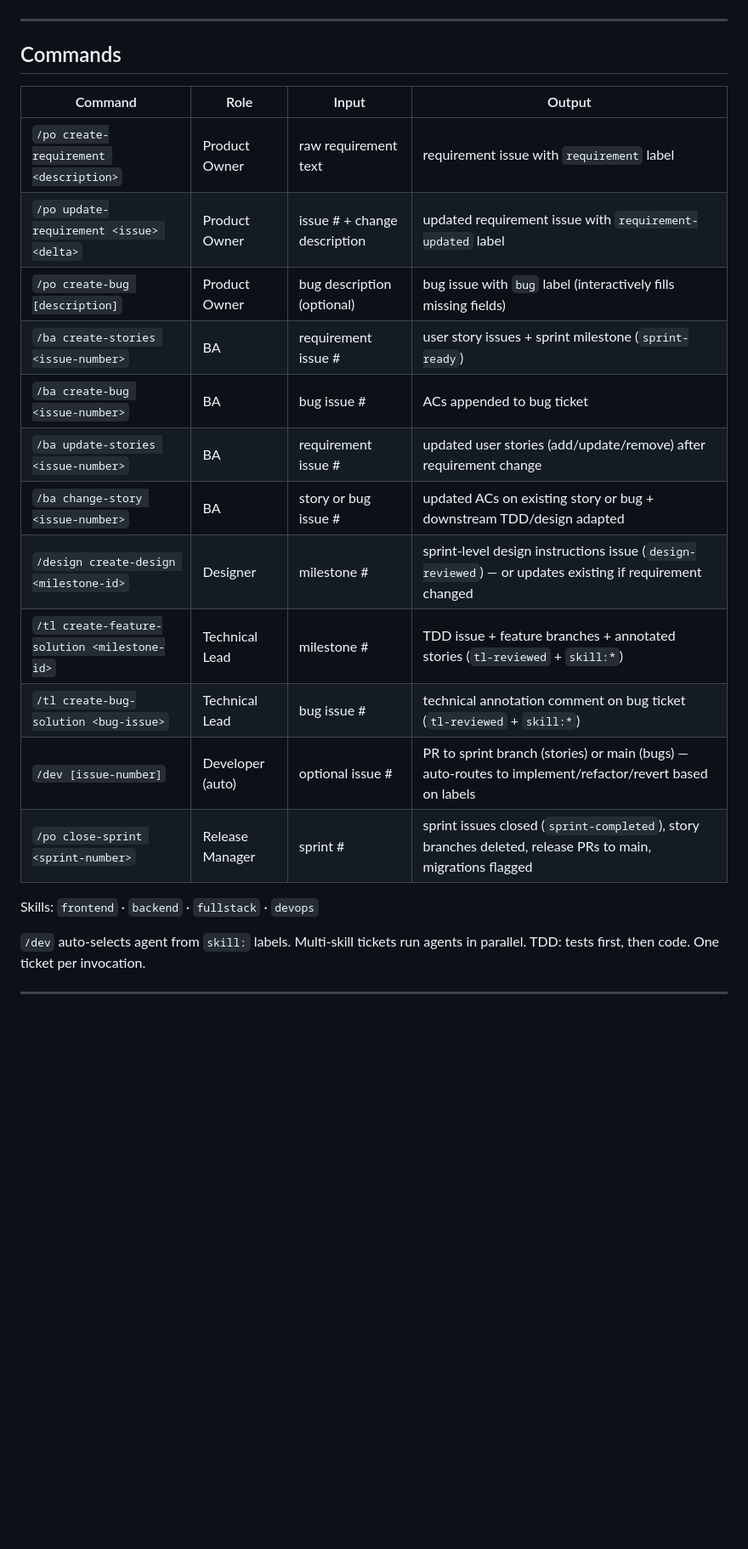
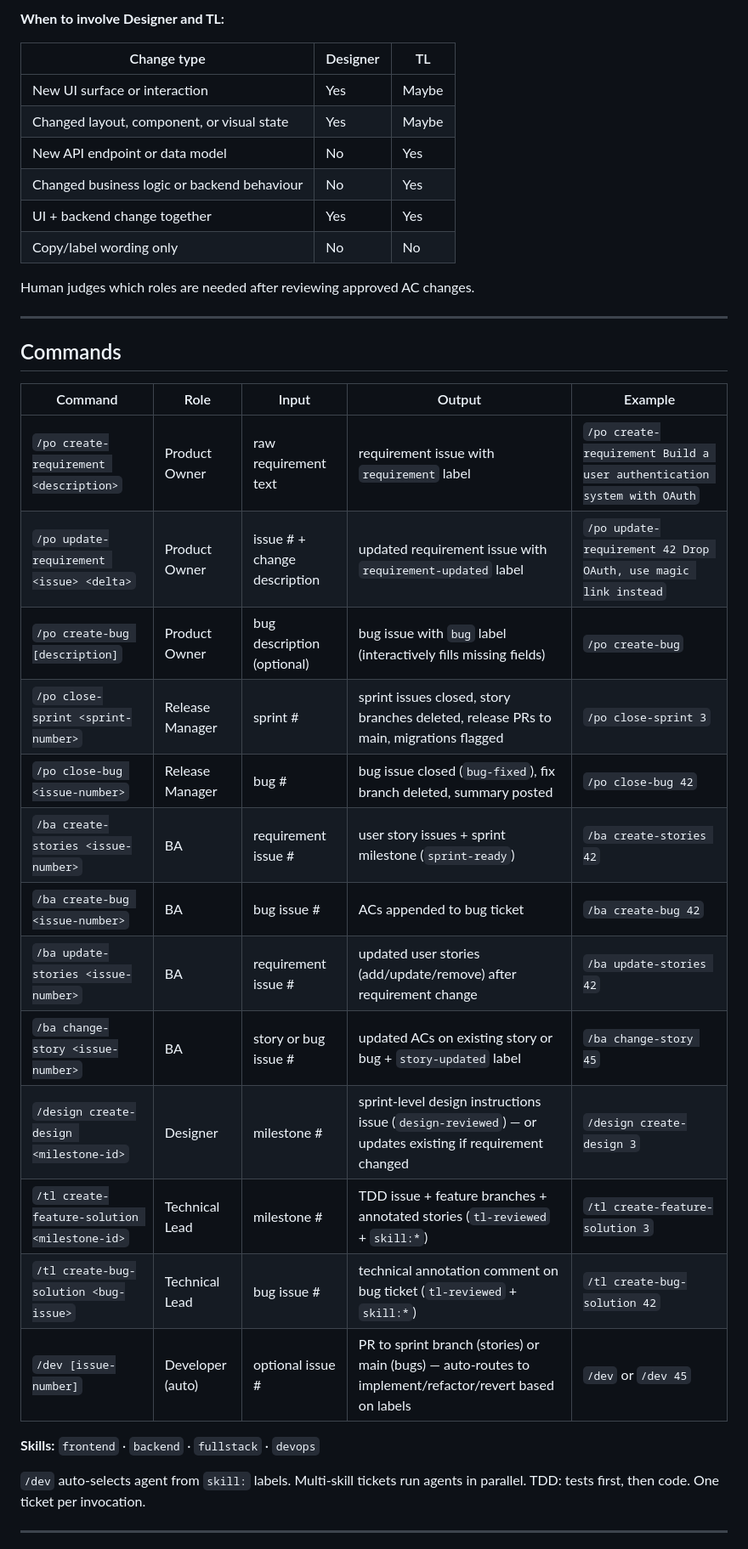
Before and after one commit to simpscal/notism, a Markdown page: README.md, the part around one of its changes. Shown at 85% size. Rendered like a GitHub page; blank space fills up the shorter version.

```diff
--- a/README.md
+++ b/README.md
@@ -116,24 +120,37 @@ flowchart TD
+**When to involve Designer and TL:**
+
+| Change type | Designer | TL |
+|-------------|----------|----|
+| New UI surface or interaction | Yes | Maybe |
+| Changed layout, component, or visual state | Yes | Maybe |
+| New API endpoint or data model | No | Yes |
+| Changed business logic or backend behaviour | No | Yes |
+| UI + backend change together | Yes | Yes |
+| Copy/label wording only | No | No |
+
+Human judges which roles are needed after reviewing approved AC changes.
 
 ---
 
 ## Commands
 
-| Command | Role | Input | Output |
-|---------|------|-------|--------|
-| `/po create-requirement <description>` | Product Owner | raw requirement text | requirement issue with `requirement` label |
-| `/po update-requirement <issue> <delta>` | Product Owner | issue # + change description | updated requirement issue with `requirement-updated` label |
-| `/po create-bug [description]` | Product Owner | bug description (optional) | bug issue with `bug` label (interactively fills missing fields) |
-| `/ba create-stories <issue-number>` | BA | requirement issue # | user story issues + sprint milestone (`sprint-ready`) |
-| `/ba create-bug <issue-number>` | BA | bug issue # | ACs appended to bug ticket |
-| `/ba update-stories <issue-number>` | BA | requirement issue # | updated user stories (add/update/remove) after requirement change |
-| `/ba change-story <issue-number>` | BA | story or bug issue # | updated ACs on existing story or bug + downstream TDD/design adapted |
-| `/design create-design <milestone-id>` | Designer | milestone # | sprint-level design instructions issue (`design-reviewed`) — or updates existing if requirement changed |
-| `/tl create-feature-solution <milestone-id>` | Technical Lead | milestone # | TDD issue + feature branches + annotated stories (`tl-reviewed` + `skill:*`) |
-| `/tl create-bug-solution <bug-issue>` | Technical Lead | bug issue # | technical annotation comment on bug ticket (`tl-reviewed` + `skill:*`) |
-| `/dev [issue-number]` | Developer (auto) | optional issue # | PR to sprint branch (stories) or main (bugs) — auto-routes to implement/refactor/revert based on labels |
-| `/po close-sprint <sprint-number>` | Release Manager | sprint # | sprint issues closed (`sprint-completed`), story branches deleted, release PRs to main, migrations flagged |
+| Command | Role | Input | Output | Example |
+|---------|------|-------|--------|---------|
+| `/po create-requirement <description>` | Product Owner | raw requirement text | requirement issue with `requirement` label | `/po create-requirement Build a user authentication system with OAuth` |
+| `/po update-requirement <issue> <delta>` | Product Owner | issue # + change description | updated requirement issue with `requirement-updated` label | `/po update-requirement 42 Drop OAuth, use magic link instead` |
+| `/po create-bug [description]` | Product Owner | bug description (optional) | bug issue with `bug` label (interactively fills missing fields) | `/po create-bug` |
+| `/po close-sprint <sprint-number>` | Release Manager | sprint # | sprint issues closed, story branches deleted, release PRs to main, migrations flagged | `/po close-sprint 3` |
+| `/po close-bug <issue-number>` | Release Manager | bug # | bug issue closed (`bug-fixed`), fix branch deleted, summary posted | `/po close-bug 42` |
+| `/ba create-stories <issue-number>` | BA | requirement issue # | user story issues + sprint milestone (`sprint-ready`) | `/ba create-stories 42` |
+| `/ba create-bug <issue-number>` | BA | bug issue # | ACs appended to bug ticket | `/ba create-bug 42` |
+| `/ba update-stories <issue-number>` | BA | requirement issue # | updated user stories (add/update/remove) after requirement change | `/ba update-stories 42` |
+| `/ba change-story <issue-number>` | BA | story or bug issue # | updated ACs on existing story or bug + `story-updated` label | `/ba change-story 45` |
+| `/design create-design <milestone-id>` | Designer | milestone # | sprint-level design instructions issue (`design-reviewed`) — or updates existing if requirement changed | `/design create-design 3` |
+| `/tl create-feature-solution <milestone-id>` | Technical Lead | milestone # | TDD issue + feature branches + annotated stories (`tl-reviewed` + `skill:*`) | `/tl create-feature-solution 3` |
+| `/tl create-bug-solution <bug-issue>` | Technical Lead | bug issue # | technical annotation comment on bug ticket (`tl-reviewed` + `skill:*`) | `/tl create-bug-solution 42` |
+| `/dev [issue-number]` | Developer (auto) | optional issue # | PR to sprint branch (stories) or main (bugs) — auto-routes to implement/refactor/revert based on labels | `/dev` or `/dev 45` |
 
-Skills: `frontend` · `backend` · `fullstack` · `devops`
+**Skills:** `frontend` · `backend` · `fullstack` · `devops`
 
 `/dev` auto-selects agent from `skill:` labels. Multi-skill tickets run agents in parallel. TDD: tests first, then code. One ticket per invocation.
 
```
Also changed, not shown: other parts of README.md (+111 -101 lines).
